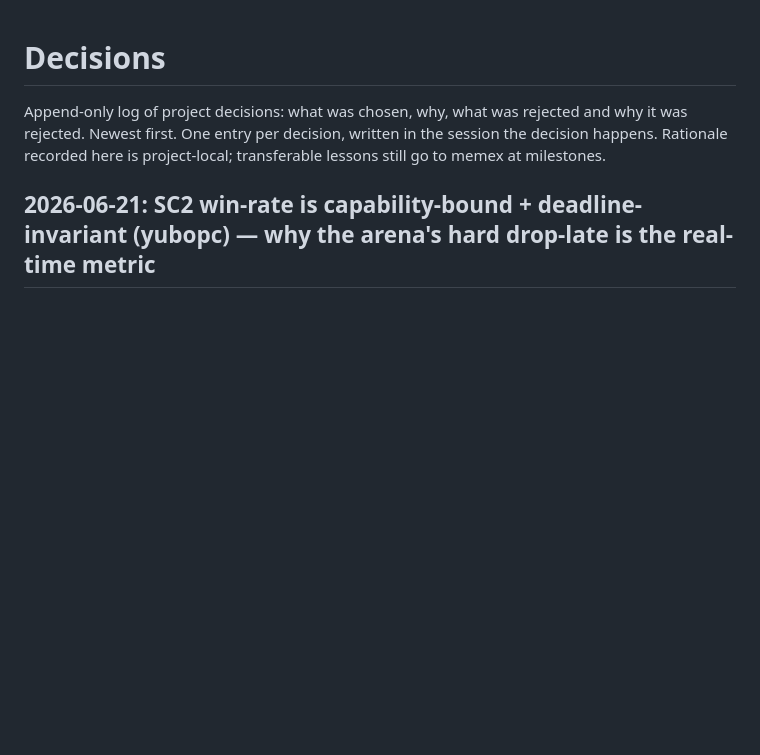
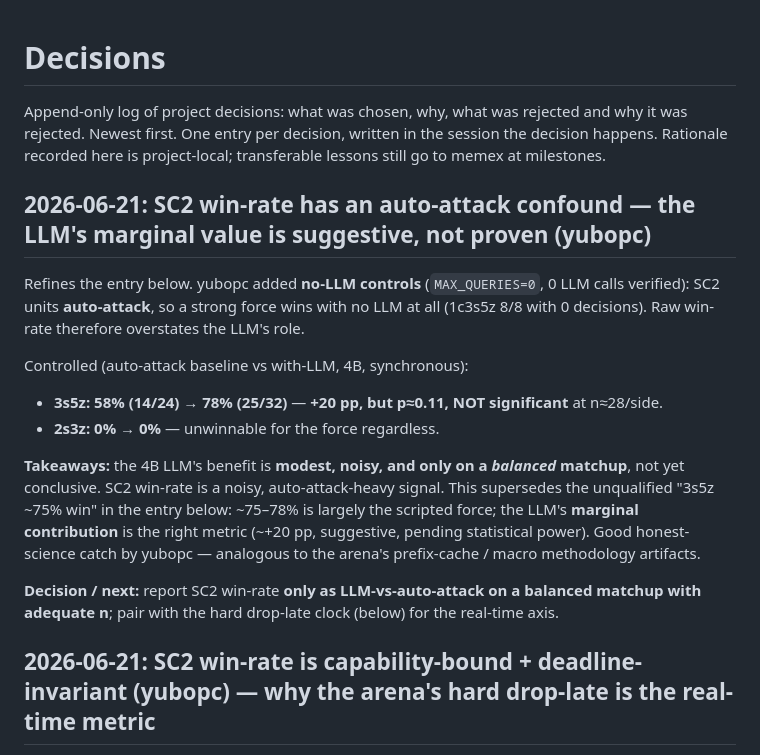
Before and after one commit to yuboshell/world-commander, a Markdown page: DECISIONS.md, the part around the change. Drawn GitHub-style; blank space fills up the shorter version.

Commit message:
decisions: SC2 auto-attack confound — LLM marginal value +20pp (78% vs 58%), not significant (p~0.11)
yubopc no-LLM controls: SC2 auto-attack wins alone (1c3s5z 8/8, 0 LLM calls). Controlled,
the 4B LLM adds ~20pp on balanced 3s5z (58->78%) but not significantly at n~28/side. Report
win-rate as LLM-vs-auto-attack on balanced matchups; supersedes the unqualified 75% framing.

Co-Authored-By: Claude Opus 4.8 (1M context) <noreply@anthropic.com>

```diff
--- a/DECISIONS.md
+++ b/DECISIONS.md
@@ -4,6 +4,26 @@ Append-only log of project decisions: what was chosen, why, what was
 rejected and why it was rejected. Newest first. One entry per decision,
 written in the session the decision happens. Rationale recorded here is
 project-local; transferable lessons still go to memex at milestones.
+
+## 2026-06-21: SC2 win-rate has an auto-attack confound — the LLM's marginal value is suggestive, not proven (yubopc)
+
+Refines the entry below. yubopc added **no-LLM controls** (`MAX_QUERIES=0`, 0 LLM calls
+verified): SC2 units **auto-attack**, so a strong force wins with no LLM at all (1c3s5z 8/8
+with 0 decisions). Raw win-rate therefore overstates the LLM's role.
+
+Controlled (auto-attack baseline vs with-LLM, 4B, synchronous):
+- **3s5z: 58% (14/24) → 78% (25/32)** — **+20 pp, but p≈0.11, NOT significant** at n≈28/side.
+- **2s3z: 0% → 0%** — unwinnable for the force regardless.
+
+**Takeaways:** the 4B LLM's benefit is **modest, noisy, and only on a *balanced* matchup**,
+not yet conclusive. SC2 win-rate is a noisy, auto-attack-heavy signal. This supersedes the
+unqualified "3s5z ~75% win" in the entry below: ~75–78% is largely the scripted force; the
+LLM's **marginal contribution** is the right metric (~+20 pp, suggestive, pending statistical
+power). Good honest-science catch by yubopc — analogous to the arena's prefix-cache / macro
+methodology artifacts.
+
+**Decision / next:** report SC2 win-rate **only as LLM-vs-auto-attack on a balanced matchup
+with adequate n**; pair with the hard drop-late clock (below) for the real-time axis.
 
 ## 2026-06-21: SC2 win-rate is capability-bound + deadline-invariant (yubopc) — why the arena's hard drop-late is the real-time metric
 
```
